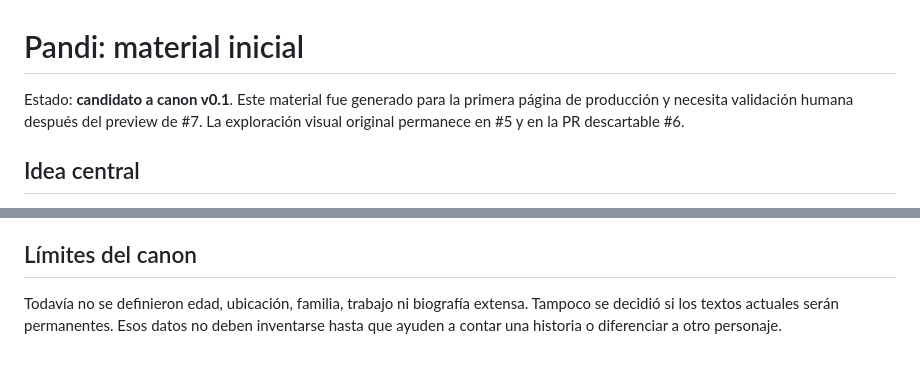
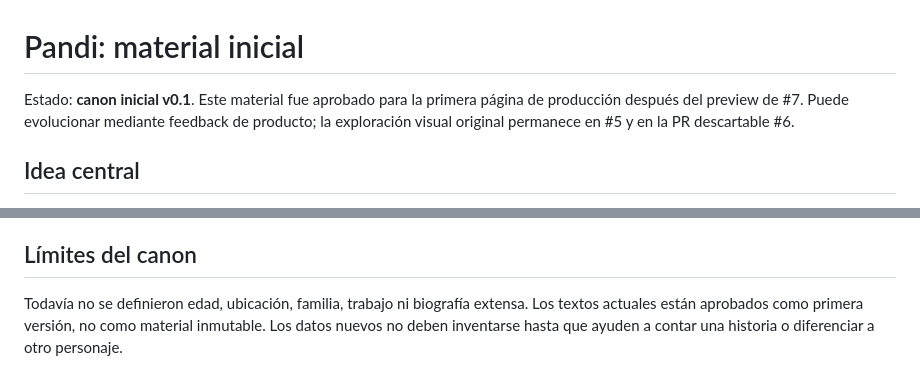
Before and after one commit to andrestobelem/de, a Markdown page: docs/product/pandi.md, 2 parts joined by grey strips. Rendered like a GitHub page.

Commit message:
docs(pandi): approve the initial character canon
Record the human decision to ship the generated voice, copy, and visual direction as version 0.1.

Refs #7

```diff
--- a/docs/product/pandi.md
+++ b/docs/product/pandi.md
@@ -1,6 +1,6 @@
 # Pandi: material inicial
 
-Estado: **candidato a canon v0.1**. Este material fue generado para la primera página de producción y necesita validación humana después del preview de #7. La exploración visual original permanece en #5 y en la PR descartable #6.
+Estado: **canon inicial v0.1**. Este material fue aprobado para la primera página de producción después del preview de #7. Puede evolucionar mediante feedback de producto; la exploración visual original permanece en #5 y en la PR descartable #6.
 
 ## Idea central
 
@@ -85,4 +85,4 @@ El retrato es un SVG original construido con formas simples dentro de `src/main.
 
 ## Límites del canon
 
-Todavía no se definieron edad, ubicación, familia, trabajo ni biografía extensa. Tampoco se decidió si los textos actuales serán permanentes. Esos datos no deben inventarse hasta que ayuden a contar una historia o diferenciar a otro personaje.
+Todavía no se definieron edad, ubicación, familia, trabajo ni biografía extensa. Los textos actuales están aprobados como primera versión, no como material inmutable. Los datos nuevos no deben inventarse hasta que ayuden a contar una historia o diferenciar a otro personaje.
```
